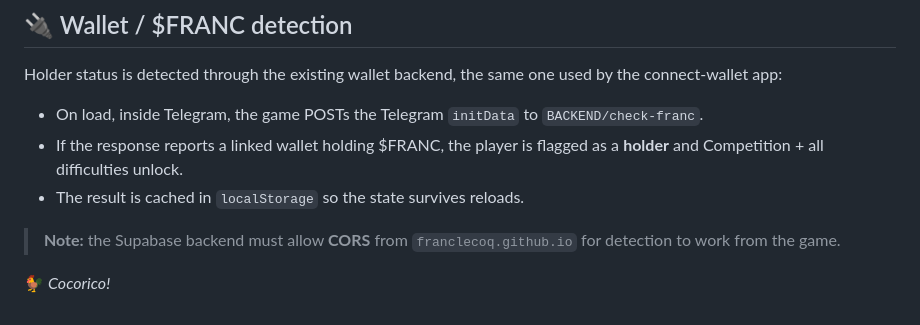
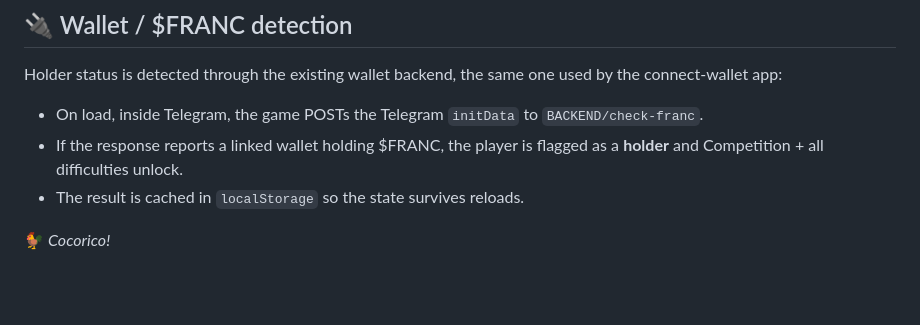
Before and after one commit to FrancLeCoq/Sudoku, a Markdown page: README.md, the part around the change. Drawn GitHub-style; blank space fills up the shorter version.

```diff
--- a/README.md
+++ b/README.md
@@ -76,6 +76,4 @@ Holder status is detected through the existing wallet backend, the same one used
 - If the response reports a linked wallet holding $FRANC, the player is flagged as a **holder** and Competition + all difficulties unlock.
 - The result is cached in `localStorage` so the state survives reloads.
 
-> **Note:** the Supabase backend must allow **CORS** from `franclecoq.github.io` for detection to work from the game.
-
 🐓 *Cocorico!*
```
